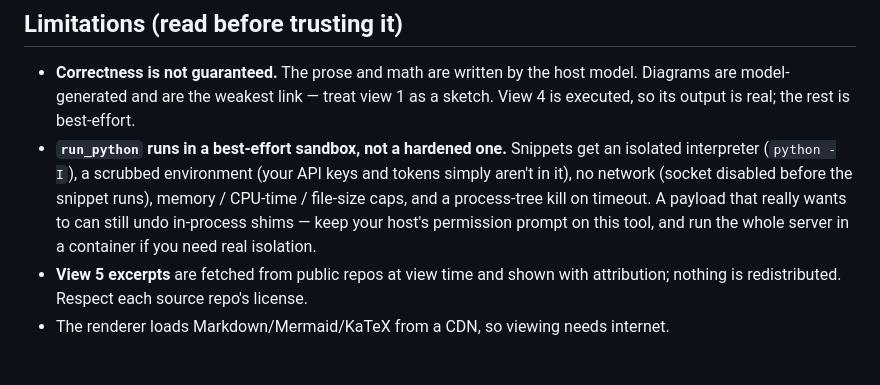
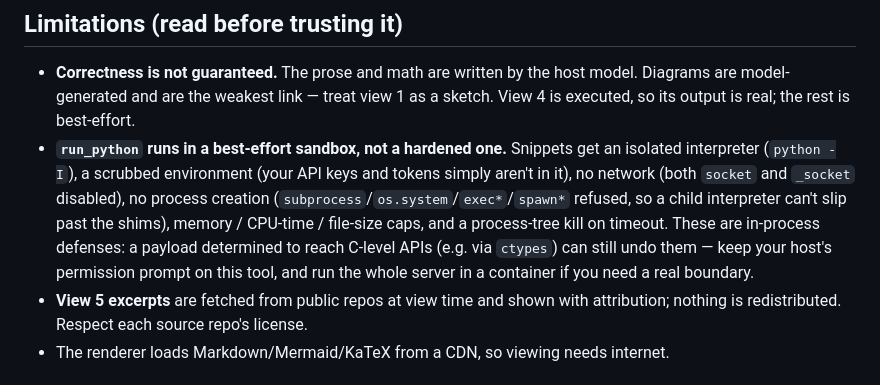
Before and after one commit to tsuzakiii/nnlens, a Markdown page: README.md, the part around the change. Rendered like a GitHub page.

Commit message:
Sandbox: close Codex-verified bypasses (_socket, child spawn); fix -I import
Codex security review of the sandbox found and reproduced real bypasses; all
fixed with regression tests that encode the exact bypass payloads:

- P1 network bypass: only the `socket` module was patched — `_socket.socket()`
  (the C module) and aliases like `socket.SocketType` connected fine. The boot
  shim now stubs constructors on BOTH modules plus fromfd/fromshare/dup.
- P1 child-interpreter bypass: a

```diff
--- a/README.md
+++ b/README.md
@@ -130,11 +130,13 @@ MCP host (your subscription) ── drives ──► nnlens tools
   sketch. View 4 is executed, so its output is real; the rest is best-effort.
 - **`run_python` runs in a best-effort sandbox, not a hardened one.** Snippets get
   an isolated interpreter (`python -I`), a scrubbed environment (your API keys and
-  tokens simply aren't in it), no network (socket disabled before the snippet
-  runs), memory / CPU-time / file-size caps, and a process-tree kill on timeout.
-  A payload that really wants to can still undo in-process shims — keep your
-  host's permission prompt on this tool, and run the whole server in a container
-  if you need real isolation.
+  tokens simply aren't in it), no network (both `socket` and `_socket` disabled),
+  no process creation (`subprocess`/`os.system`/`exec*`/`spawn*` refused, so a
+  child interpreter can't slip past the shims), memory / CPU-time / file-size
+  caps, and a process-tree kill on timeout. These are in-process defenses: a
+  payload determined to reach C-level APIs (e.g. via `ctypes`) can still undo
+  them — keep your host's permission prompt on this tool, and run the whole
+  server in a container if you need a real boundary.
 - **View 5 excerpts** are fetched from public repos at view time and shown with
   attribution; nothing is redistributed. Respect each source repo's license.
 - The renderer loads Markdown/Mermaid/KaTeX from a CDN, so viewing needs internet.
```
